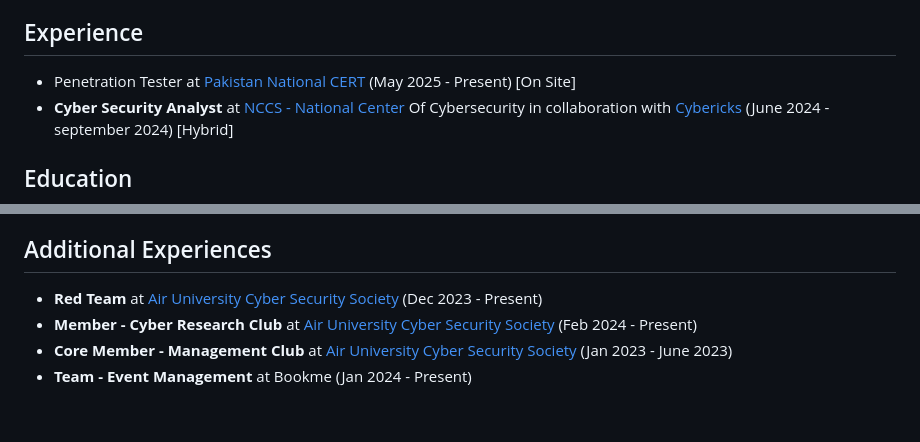
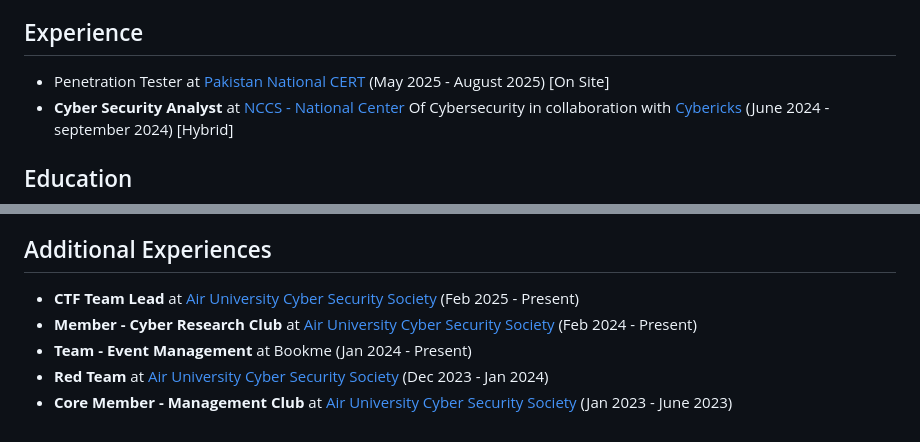
Before and after one commit to RadeelAhmad/my-portfolio, a Markdown page: src/pages/about.md, 2 parts joined by grey strips. Drawn GitHub-style.

```diff
--- a/src/pages/about.md
+++ b/src/pages/about.md
@@ -22,7 +22,7 @@ A dedicated cyber enthusiast, I thrive on exploring the intricacies of digital s
 
 ## Experience
 
-- Penetration Tester at [Pakistan National CERT](https://pkcert.gov.pk/) (May 2025 - Present) [On Site]
+- Penetration Tester at [Pakistan National CERT](https://pkcert.gov.pk/) (May 2025 - August 2025) [On Site]
 - **Cyber Security Analyst** at [NCCS - National Center](https://www.nccs.pk/) Of Cybersecurity in collaboration with [Cybericks](https://cybericks.com/) (June 2024 - september 2024) [Hybrid]
 
 
@@ -60,7 +60,8 @@ A dedicated cyber enthusiast, I thrive on exploring the intricacies of digital s
 
 ## Additional Experiences
 
-- **Red Team** at [Air University Cyber Security Society](https://aucss-beta.vercel.app/) (Dec 2023 - Present)
+- **CTF Team Lead** at [Air University Cyber Security Society](https://aucss-beta.vercel.app/) (Feb 2025 - Present)
 - **Member - Cyber Research Club** at [Air University Cyber Security Society](https://aucss-beta.vercel.app/) (Feb 2024 - Present)
+- **Team - Event Management** at Bookme (Jan 2024 - Present)
+- **Red Team** at [Air University Cyber Security Society](https://aucss-beta.vercel.app/) (Dec 2023 - Jan 2024)
 - **Core Member - Management Club** at [Air University Cyber Security Society](https://aucss-beta.vercel.app/) (Jan 2023 - June 2023)
-- **Team - Event Management** at Bookme (Jan 2024 - Present)
```
